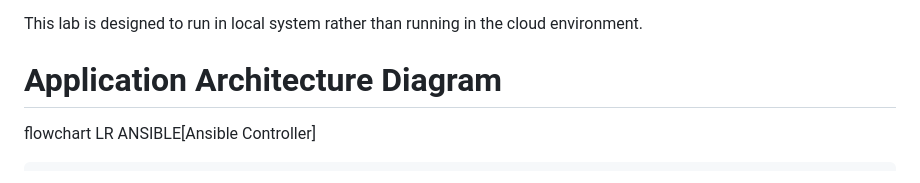
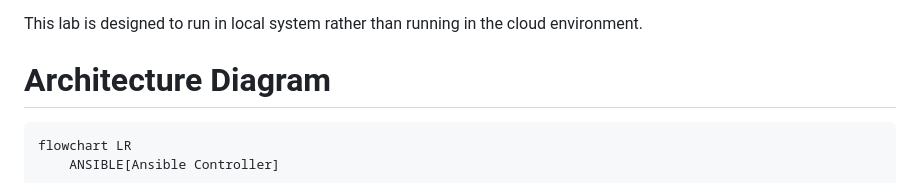
Before and after one commit to phyomauk/ansible-lab, a Markdown page: README.md, the part around the change. Drawn GitHub-style.

Commit message:
updated diagram

````diff
--- a/README.md
+++ b/README.md
@@ -7,8 +7,8 @@ Containers were chosen to reduce system resource consumption, improve deployment
 
 This lab is designed to run in local system rather than running in the cloud environment.
 
-# Application Architecture Diagram
-
+# Architecture Diagram
+```
 flowchart LR
     ANSIBLE[Ansible Controller]
 
````
